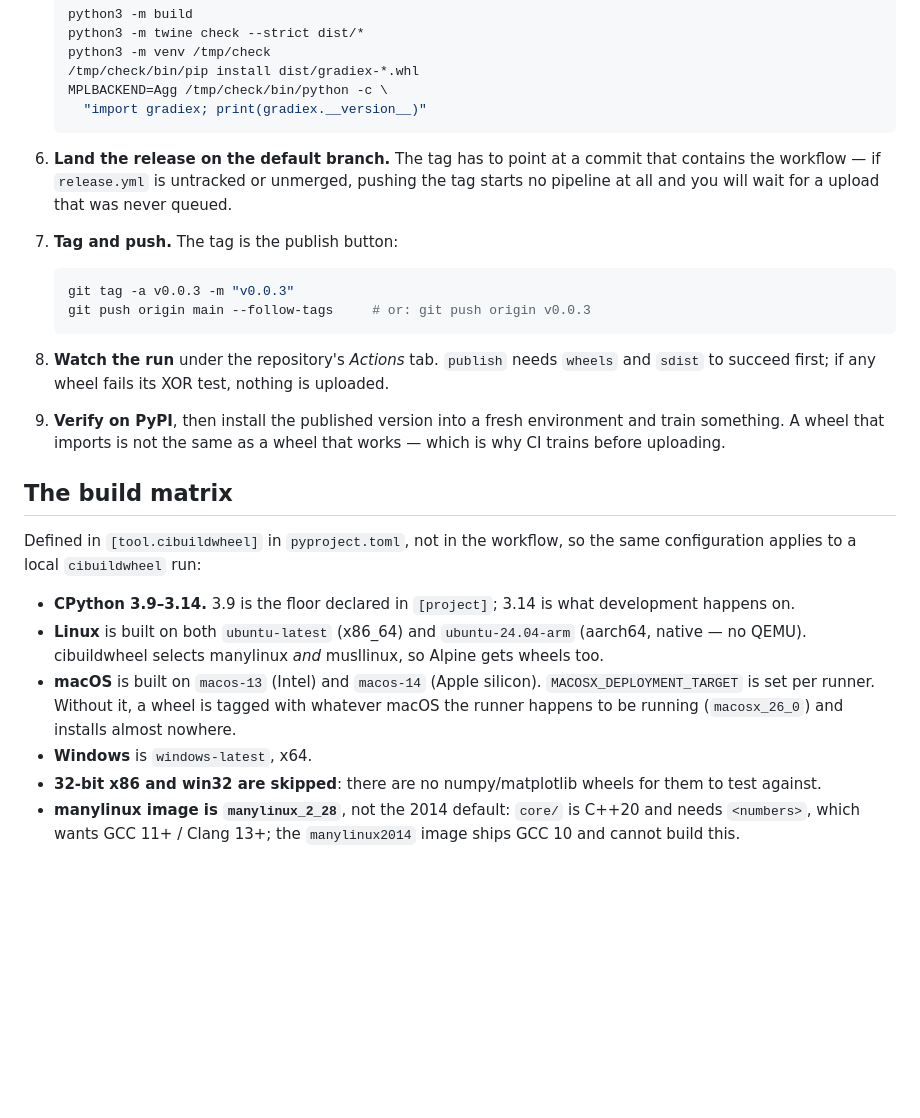
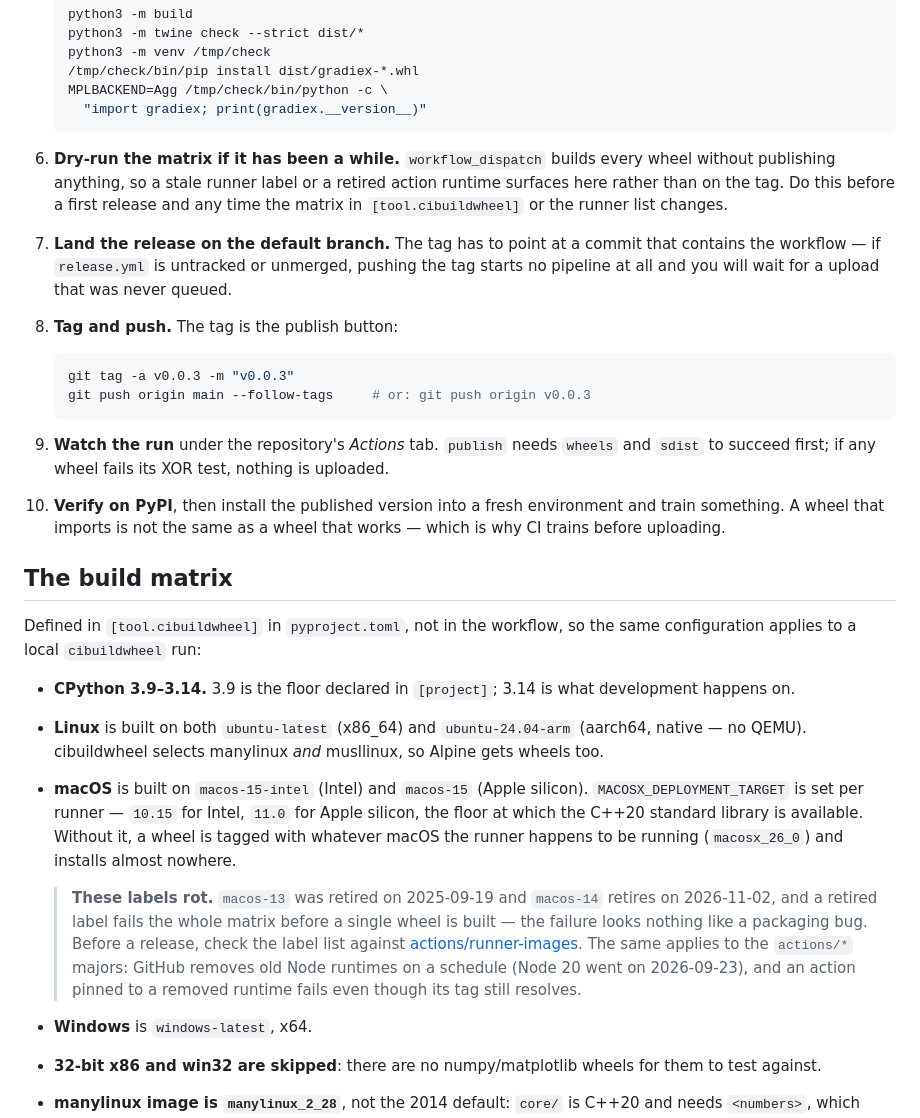
Before and after one commit to snehashish090/GradieX, a Markdown page: RELEASING.md, the part around the change. GitHub-like rendering; blank space fills up the shorter version.

Commit message:
Document the current macOS runners and a dry-run step in RELEASING
The build-matrix section named macos-13 and macos-14, which are now
retired. Corrected to macos-15-intel and macos-15, and note that runner
labels and action runtimes expire on their own schedule -- a retired
label fails the matrix before any wheel is built, which looks nothing
like a packaging failure.

Adds a workflow_dispatch dry-run as a pre-tag step so that surfaces
before the tag rather than on it.

````diff
--- a/RELEASING.md
+++ b/RELEASING.md
@@ -105,24 +105,29 @@ Each release lives in its own directory (`0.0.3/`, `0.0.4/`, ...). Before taggin
      "import gradiex; print(gradiex.__version__)"
    ```
 
-6. **Land the release on the default branch.** The tag has to point at a commit that
+6. **Dry-run the matrix if it has been a while.** `workflow_dispatch` builds every
+   wheel without publishing anything, so a stale runner label or a retired action
+   runtime surfaces here rather than on the tag. Do this before a first release and
+   any time the matrix in `[tool.cibuildwheel]` or the runner list changes.
+
+7. **Land the release on the default branch.** The tag has to point at a commit that
    contains the workflow — if `release.yml` is untracked or unmerged, pushing the tag
    starts no pipeline at all and you will wait for a upload that was never queued.
 
-7. **Tag and push.** The tag is the publish button:
+8. **Tag and push.** The tag is the publish button:
 
    ```bash
    git tag -a v0.0.3 -m "v0.0.3"
    git push origin main --follow-tags     # or: git push origin v0.0.3
    ```
 
-8. **Watch the run** under the repository's *Actions* tab. `publish` needs
+9. **Watch the run** under the repository's *Actions* tab. `publish` needs
    `wheels` and `sdist` to succeed first; if any wheel fails its XOR test, nothing is
    uploaded.
 
-9. **Verify on PyPI**, then install the published version into a fresh environment and
-   train something. A wheel that imports is not the same as a wheel that works — which
-   is why CI trains before uploading.
+10. **Verify on PyPI**, then install the published version into a fresh environment and
+    train something. A wheel that imports is not the same as a wheel that works — which
+    is why CI trains before uploading.
 
 ## The build matrix
 
@@ -134,10 +139,20 @@ same configuration applies to a local `cibuildwheel` run:
 - **Linux** is built on both `ubuntu-latest` (x86_64) and `ubuntu-24.04-arm`
   (aarch64, native — no QEMU). cibuildwheel selects manylinux *and* musllinux, so
   Alpine gets wheels too.
-- **macOS** is built on `macos-13` (Intel) and `macos-14` (Apple silicon).
-  `MACOSX_DEPLOYMENT_TARGET` is set per runner. Without it, a wheel is tagged with
-  whatever macOS the runner happens to be running (`macosx_26_0`) and installs almost
-  nowhere.
+- **macOS** is built on `macos-15-intel` (Intel) and `macos-15` (Apple silicon).
+  `MACOSX_DEPLOYMENT_TARGET` is set per runner — `10.15` for Intel, `11.0` for Apple
+  silicon, the floor at which the C++20 standard library is available. Without it, a
+  wheel is tagged with whatever macOS the runner happens to be running
+  (`macosx_26_0`) and installs almost nowhere.
+
+  > **These labels rot.** `macos-13` was retired on 2025-09-19 and `macos-14` retires
+  > on 2026-11-02, and a retired label fails the whole matrix before a single wheel is
+  > built — the failure looks nothing like a packaging bug. Before a release, check
+  > the label list against
+  > [actions/runner-images](https://github.com/actions/runner-images#available-images).
+  > The same applies to the `actions/*` majors: GitHub removes old Node runtimes on a
+  > schedule (Node 20 went on 2026-09-23), and an action pinned to a removed runtime
+  > fails even though its tag still resolves.
 - **Windows** is `windows-latest`, x64.
 - **32-bit x86 and win32 are skipped**: there are no numpy/matplotlib wheels for them
   to test against.
````
